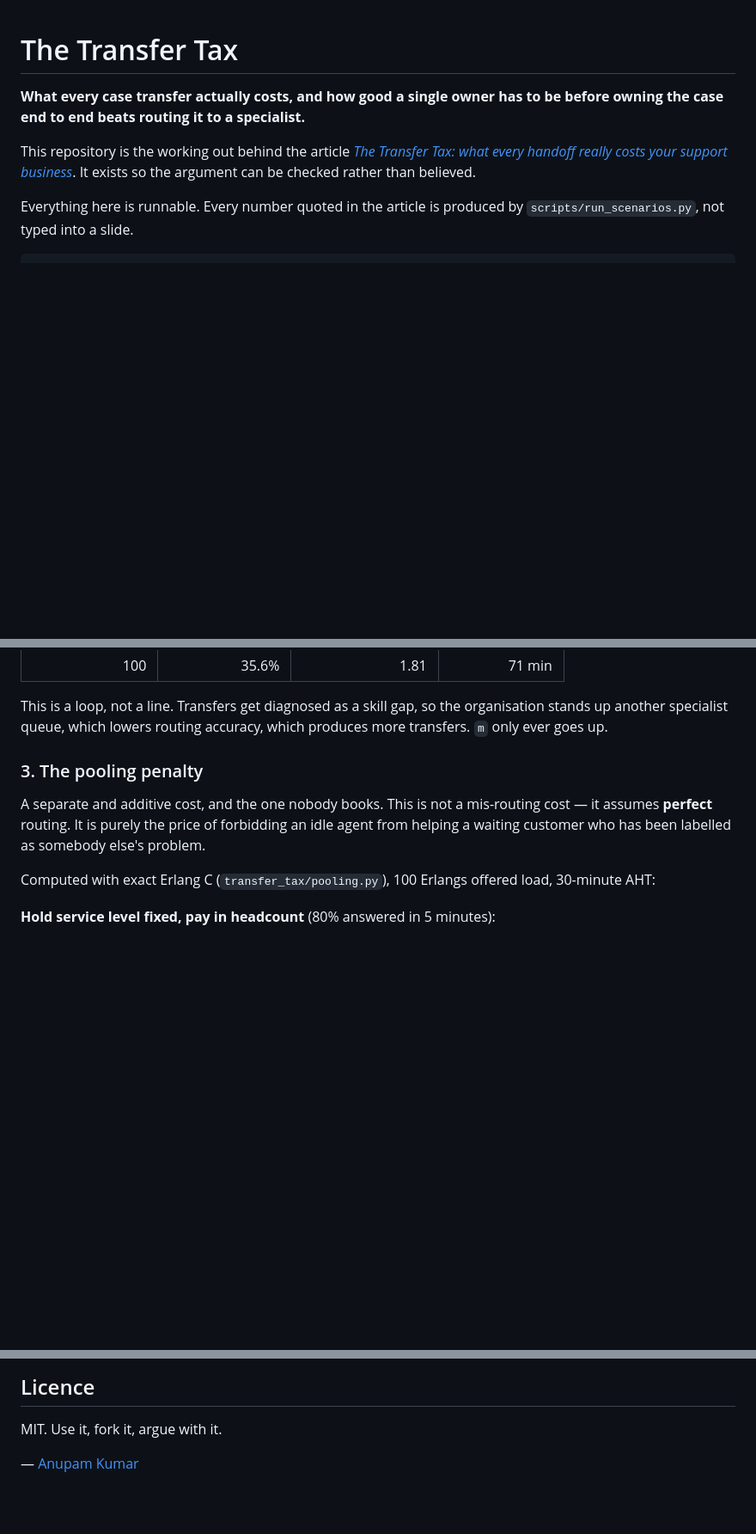
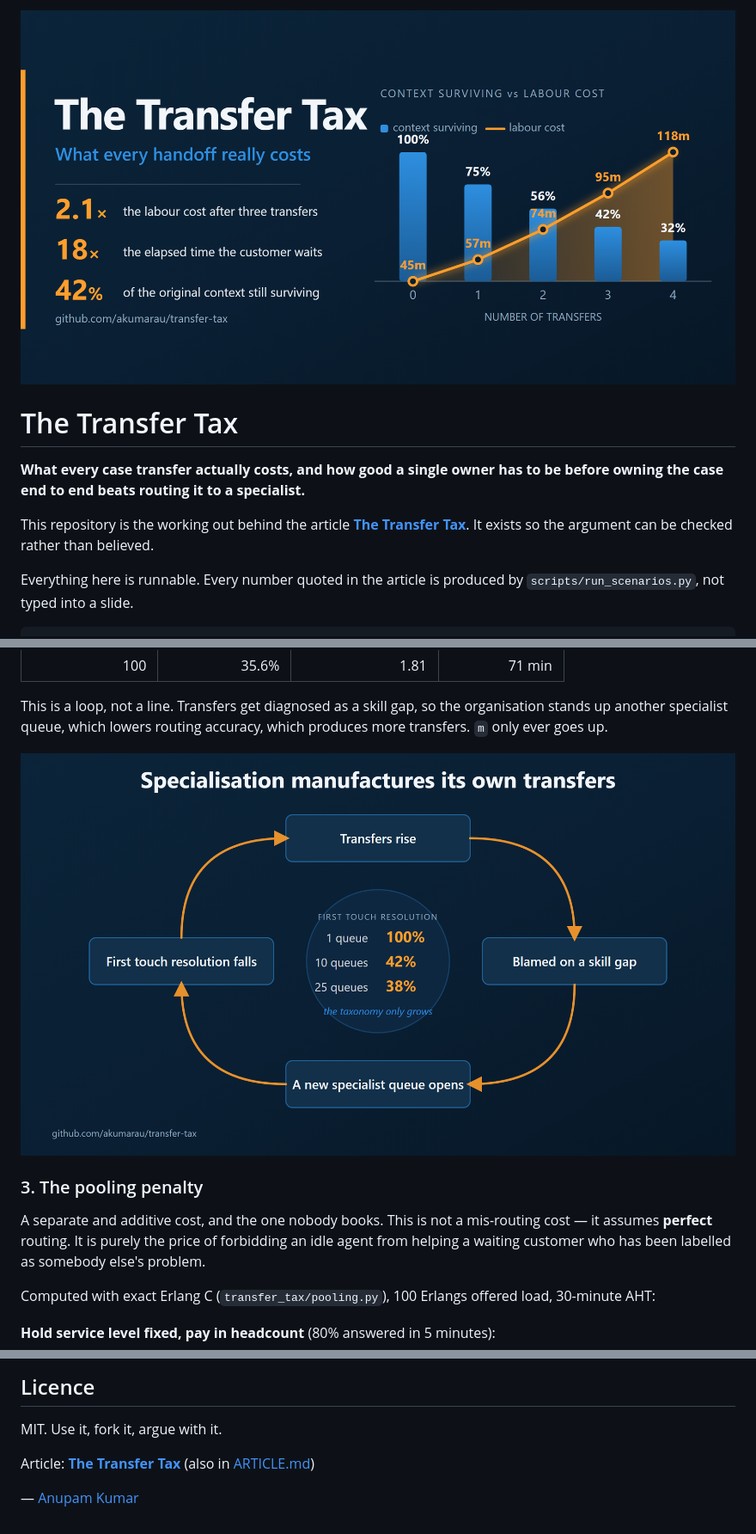
Before and after one commit to akumarau/transfer-tax, a Markdown page: README.md, 3 parts joined by grey strips. Shown at 86% size. Drawn GitHub-style; pictures changed too: figures/cover-wide.png (added), figures/loop-diagram.png (added); blank space fills up the shorter version.

```diff
--- a/README.md
+++ b/README.md
@@ -1,10 +1,12 @@
+![The Transfer Tax](figures/cover-wide.png)
+
 # The Transfer Tax
 
 **What every case transfer actually costs, and how good a single owner has to be
 before owning the case end to end beats routing it to a specialist.**
 
 This repository is the working out behind the article
-*[The Transfer Tax: what every handoff really costs your support business](https://www.linkedin.com/in/anupamkumarau/)*.
+**[The Transfer Tax](https://www.linkedin.com/pulse/transfer-tax-anupam-kumar-girne/)**.
 It exists so the argument can be checked rather than believed.
 
 Everything here is runnable. Every number quoted in the article is produced by
@@ -108,6 +110,8 @@ E[n] = 1/α(m) − 1             expected transfers
 This is a loop, not a line. Transfers get diagnosed as a skill gap, so the
 organisation stands up another specialist queue, which lowers routing accuracy,
 which produces more transfers. `m` only ever goes up.
+
+![The specialisation loop](figures/loop-diagram.png)
 
 ### 3. The pooling penalty
 
@@ -368,4 +372,7 @@ Anonymised is fine.
 
 MIT. Use it, fork it, argue with it.
 
+Article: **[The Transfer Tax](https://www.linkedin.com/pulse/transfer-tax-anupam-kumar-girne/)**
+(also in [ARTICLE.md](ARTICLE.md))
+
 — [Anupam Kumar](https://www.linkedin.com/in/anupamkumarau/)
```
Also changed, not shown: ARTICLE.md (+7 -0 lines).
